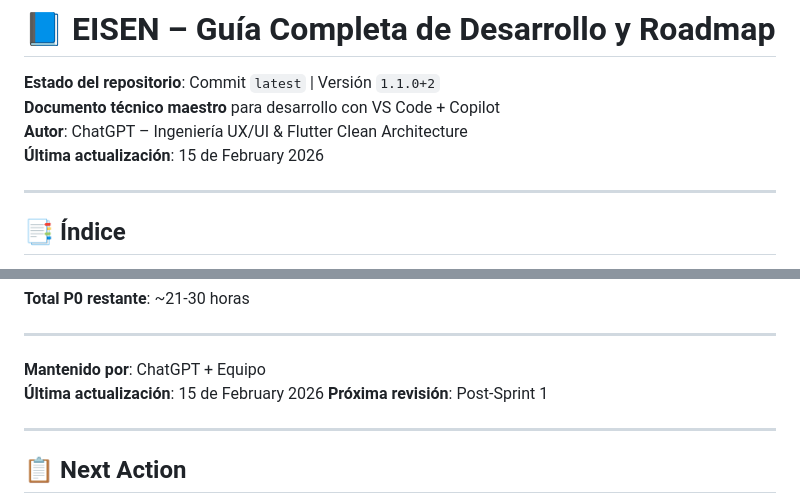
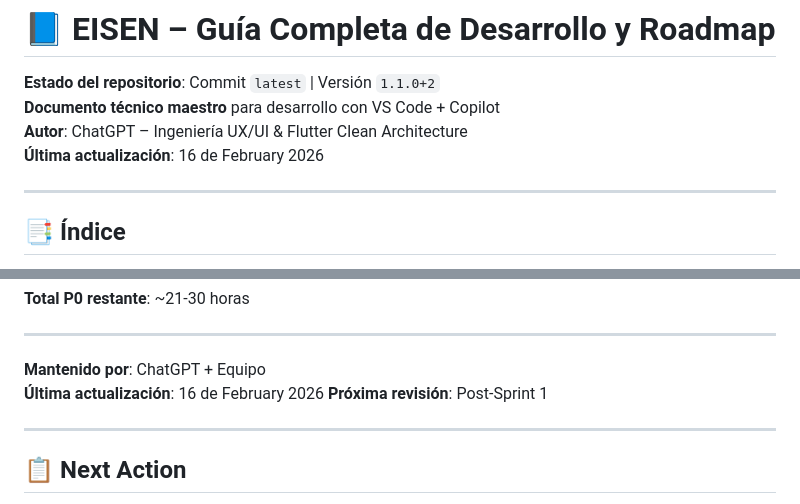
Before and after one commit to eliezeramaya/eisen, a Markdown page: docs/project_status.md, 2 parts joined by grey strips. GitHub-like rendering.

Commit message:
🤖 Auto-update project status [2026-02-16]
- Updated metrics and progress
- Automated daily update

```diff
--- a/docs/project_status.md
+++ b/docs/project_status.md
@@ -3,7 +3,7 @@
 **Estado del repositorio**: Commit `latest` | Versión `1.1.0+2`
 **Documento técnico maestro** para desarrollo con VS Code + Copilot
 **Autor**: ChatGPT – Ingeniería UX/UI & Flutter Clean Architecture
-**Última actualización**: 15 de February 2026
+**Última actualización**: 16 de February 2026
 
 ---
 
@@ -2570,7 +2570,7 @@ Este documento representa el estado completo del proyecto **Eisen** con las últ
 ---
 
 **Mantenido por**: ChatGPT + Equipo
-**Última actualización**: 15 de February 2026
+**Última actualización**: 16 de February 2026
 **Próxima revisión**: Post-Sprint 1
 
 ---
```
